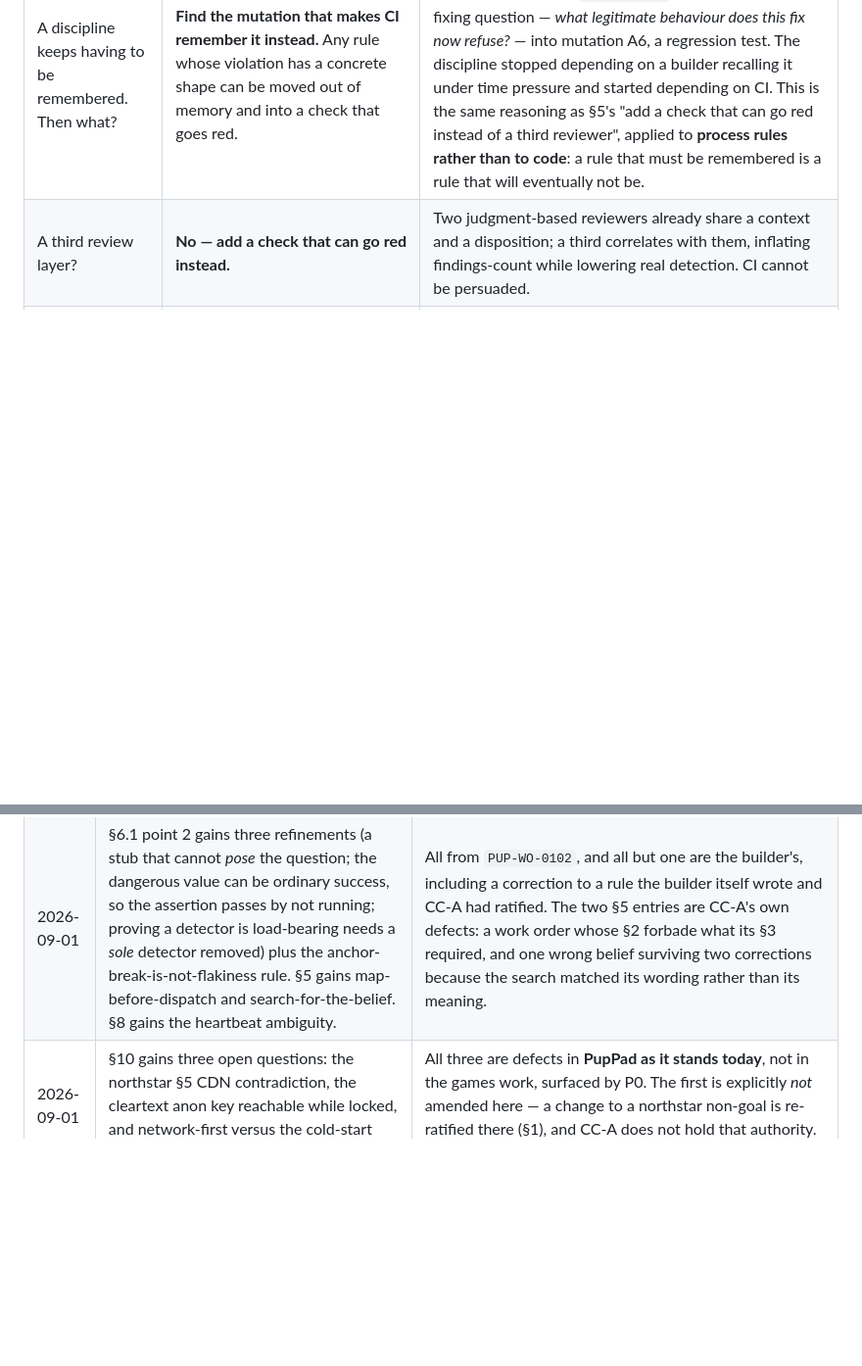
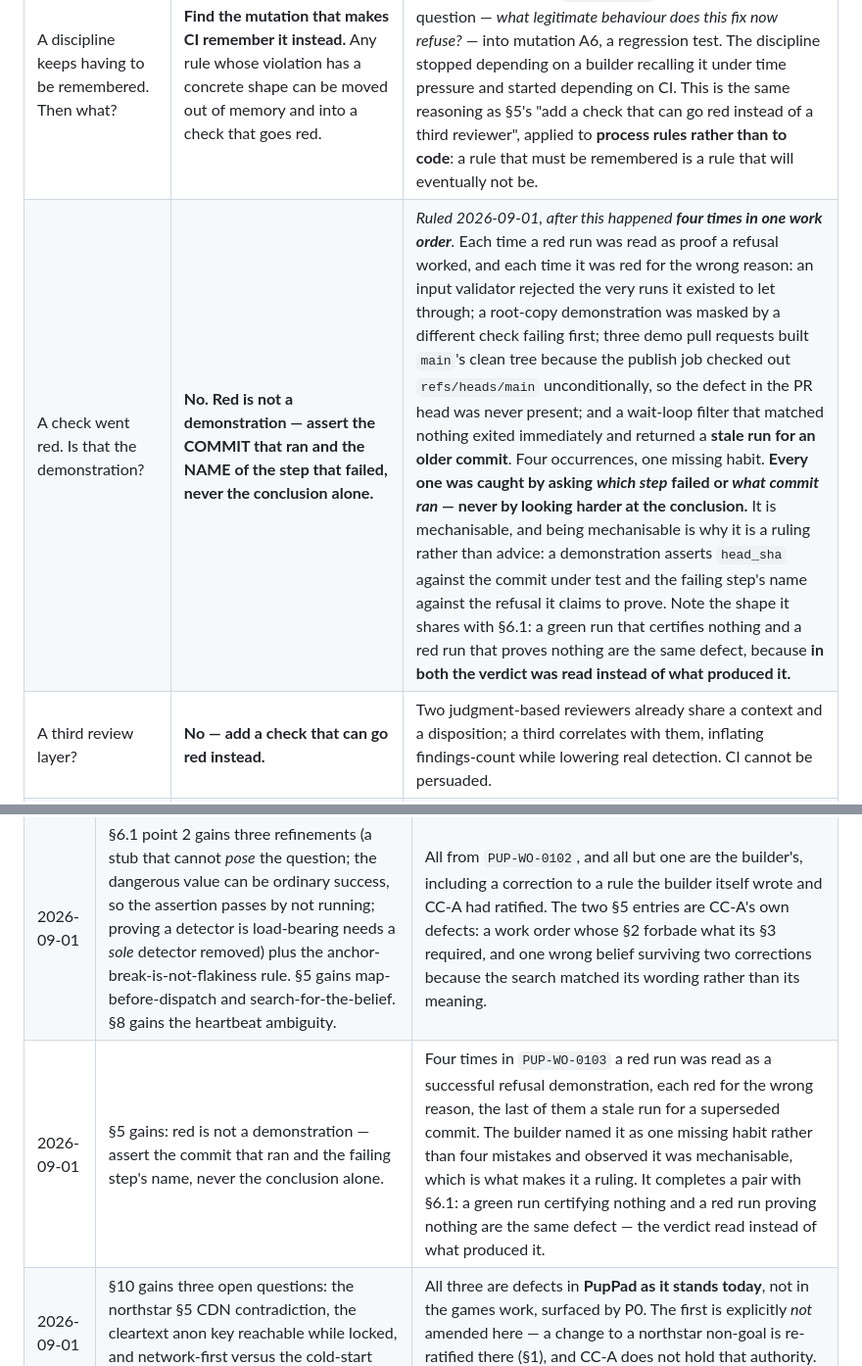
Before and after one commit to ikthys777/PupPad, a Markdown page: docs/architecture.md, 2 parts joined by grey strips. Shown at 98% size. Drawn GitHub-style; blank space fills up the shorter version.

```diff
--- a/docs/architecture.md
+++ b/docs/architecture.md
@@ -132,6 +132,7 @@ sw.js          asset manifest + cache identity
 | Before dispatching a work order, what must be checked? | **Map it against the real artifacts and ask whether its instructions are SATISFIABLE.** | *Ruled 2026-09-01.* Distinct from the after-fixing question above, and it fires earlier: that one asks what a fix now refuses, this one asks whether the work order can be obeyed at all. `PUP-WO-0102` §2 forbade touching `.github/` while §3.3 and §3.7 required a committed harness that has nowhere else to live — the builder would have correctly flag-and-stopped on day one, on the document rather than on its reading of it. Found by mapping the work order against the builder's actual parked tree before dispatch. Cheap there; a wasted cycle anywhere later. |
 | When correcting a belief that appears in several places, what do you search for? | **The belief, not its wording.** | *Ruled 2026-09-01, after the same wrong belief survived two corrections.* `PUP-WO-0102`'s fence was fixed in §2 and §7 by searching for the string `.github/`. §3.1 stated the same fence **positively** — an allowlist of `sw.js` + `docs/` — so it contained no such string and the search could not see it. **Searching for the token finds the copies that name the thing; only searching for the belief finds the rest.** A constraint written as an allowlist and the same constraint written as a denylist share no vocabulary. |
 | A discipline keeps having to be remembered. Then what? | **Find the mutation that makes CI remember it instead.** Any rule whose violation has a concrete shape can be moved out of memory and into a check that goes red. | *Ruled 2026-09-01; the builder's, and it generalises past the case that produced it.* `PUP-WO-0102` turned the after-fixing question — *what legitimate behaviour does this fix now refuse?* — into mutation A6, a regression test. The discipline stopped depending on a builder recalling it under time pressure and started depending on CI. This is the same reasoning as §5's "add a check that can go red instead of a third reviewer", applied to **process rules rather than to code**: a rule that must be remembered is a rule that will eventually not be. |
+| A check went red. Is that the demonstration? | **No. Red is not a demonstration — assert the COMMIT that ran and the NAME of the step that failed, never the conclusion alone.** | *Ruled 2026-09-01, after this happened **four times in one work order**.* Each time a red run was read as proof a refusal worked, and each time it was red for the wrong reason: an input validator rejected the very runs it existed to let through; a root-copy demonstration was masked by a different check failing first; three demo pull requests built `main`'s clean tree because the publish job checked out `refs/heads/main` unconditionally, so the defect in the PR head was never present; and a wait-loop filter that matched nothing exited immediately and returned a **stale run for an older commit**. Four occurrences, one missing habit. **Every one was caught by asking *which step* failed or *what commit ran* — never by looking harder at the conclusion.** It is mechanisable, and being mechanisable is why it is a ruling rather than advice: a demonstration asserts `head_sha` against the commit under test and the failing step's name against the refusal it claims to prove. Note the shape it shares with §6.1: a green run that certifies nothing and a red run that proves nothing are the same defect, because **in both the verdict was read instead of what produced it.** |
 | A third review layer? | **No — add a check that can go red instead.** | Two judgment-based reviewers already share a context and a disposition; a third correlates with them, inflating findings-count while lowering real detection. CI cannot be persuaded. |
 | Realtime co-op | **Do not build. Wire the seams, spike it later.** | See §7. |
 
@@ -367,6 +368,7 @@ The *build process* is governed by `dual-cc-session-design-v2.md` (2026-08-29):
 | 2026-09-01 | §5: feedback becomes per-work-order (`docs/feedback/<WO-id>.md`) and the freeze covers every file a work order names as a deliverable, not only code. `docs/FEEDBACK.md` migrated to `docs/feedback/PUP-WO-0100.md`; `PUP-WO-0000`'s transcript recovered to `docs/findings/PUP-WO-0000-adversarial.md`. | Two defects from `PUP-WO-0100`, one on each side. **The naming defect was CC-A's:** the two-artifact ruling made transcripts durable but left feedback a single rolling file, so the builder — following it exactly — destroyed the previous work order's record at the tip on the rule's first application. **The freeze defect was CC-B's**, self-reported and led with: it froze the code and rewrote its feedback mid-pass, so the red demonstrations and the determinism justification went unreviewed. Both are cases of a rule being right in intent and underspecified in scope. |
 | 2026-09-01 | **§6.1 added — the offline read is origin-wide too.** §5 gains two rulings: deploy ordering enforced by the workflow rather than by prose (with every published copy checked in the run that publishes it), and the standing question *"what legitimate behaviour does this fix now refuse?"* | `PUP-WO-0101`'s second adversarial pass. §6 documented only the *reap* and was incomplete in a way that **read as complete**, which is the more dangerous kind: it invited the conclusion that prefix-bounding the reap closed the hazard. The read makes the promoted copy serve the test build's bytes offline — invariant 7 falsified by the invariant's own stated test, with every check green. The ordering ruling comes from the same pass: `refs/heads/stable` still carries the origin-wide reaper, so a paragraph was the only thing standing between a flip and a deleted cache. All three points in §6.1 are the builder's, ratified substantially as written. |
 | 2026-09-01 | §6.1 point 2 gains three refinements (a stub that cannot *pose* the question; the dangerous value can be ordinary success, so the assertion passes by not running; proving a detector is load-bearing needs a *sole* detector removed) plus the anchor-break-is-not-flakiness rule. §5 gains map-before-dispatch and search-for-the-belief. §8 gains the heartbeat ambiguity. | All from `PUP-WO-0102`, and all but one are the builder's, including a correction to a rule the builder itself wrote and CC-A had ratified. The two §5 entries are CC-A's own defects: a work order whose §2 forbade what its §3 required, and one wrong belief surviving two corrections because the search matched its wording rather than its meaning. |
+| 2026-09-01 | §5 gains: red is not a demonstration — assert the commit that ran and the failing step's name, never the conclusion alone. | Four times in `PUP-WO-0103` a red run was read as a successful refusal demonstration, each red for the wrong reason, the last of them a stale run for a superseded commit. The builder named it as one missing habit rather than four mistakes and observed it was mechanisable, which is what makes it a ruling. It completes a pair with §6.1: a green run certifying nothing and a red run proving nothing are the same defect — the verdict read instead of what produced it. |
 | 2026-09-01 | §10 gains three open questions: the northstar §5 CDN contradiction, the cleartext anon key reachable while locked, and network-first versus the cold-start budget. | All three are defects in **PupPad as it stands today**, not in the games work, surfaced by P0. The first is explicitly *not* amended here — a change to a northstar non-goal is re-ratified there (§1), and CC-A does not hold that authority. Roadmap P6 is where they get built once ruled. |
 
 ## 12. Provenance
```
Also changed, not shown: docs/roadmap.md (+4 -0 lines).
